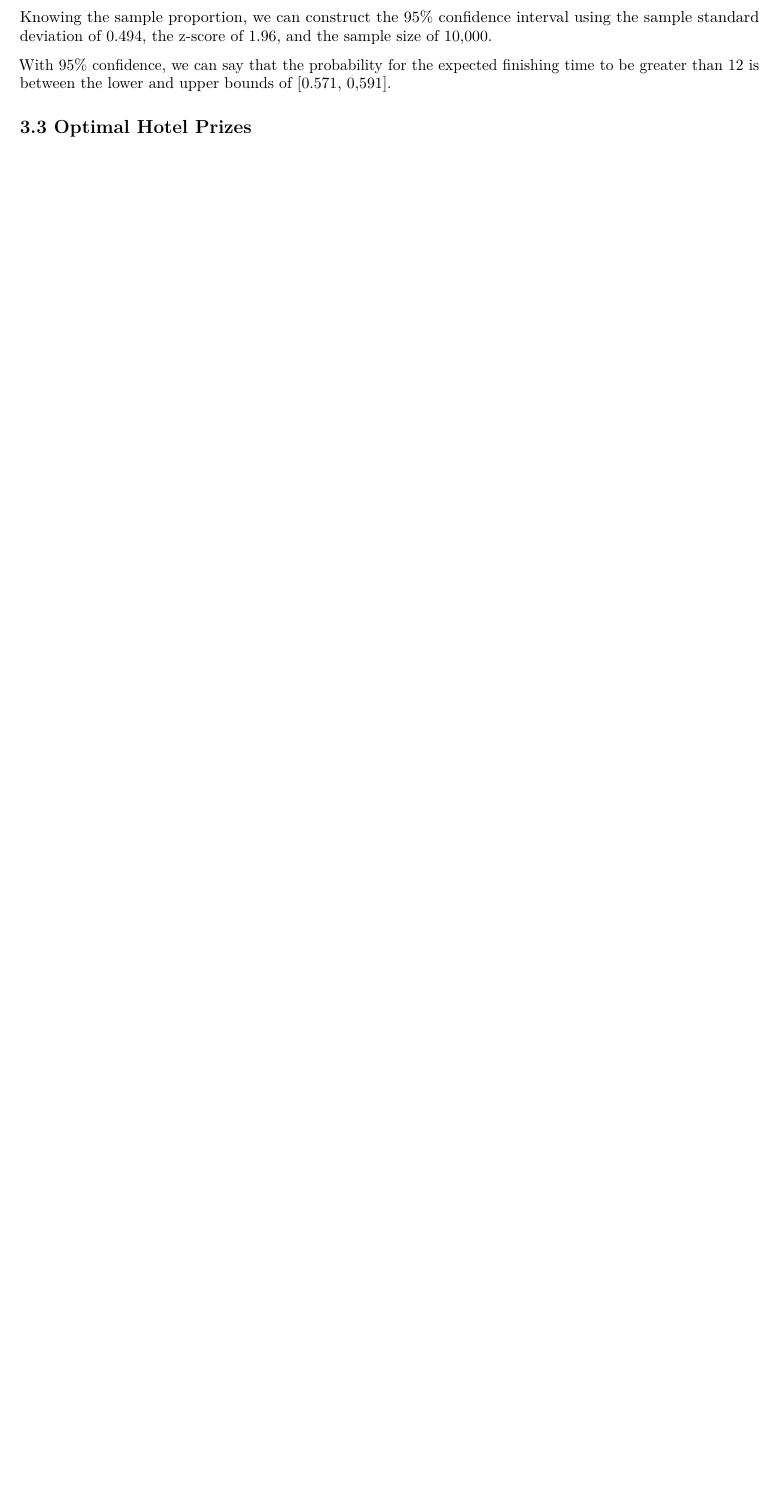
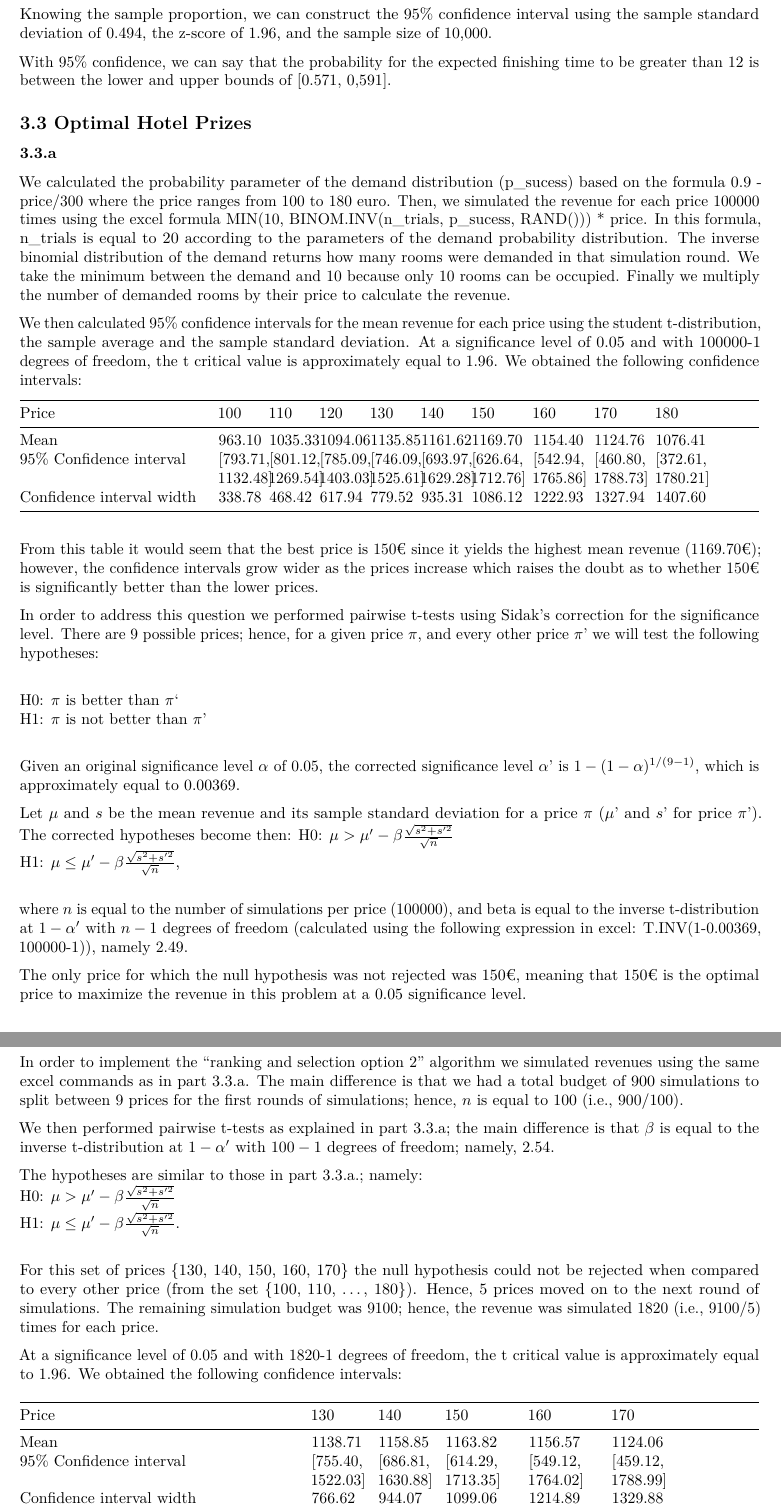
Before and after one commit to erewl/2022_sso_group4, an R Markdown document (03_assignment/Assignment_3_FINAL.Rmd): part of page 3 of 5 before the commit and two parts of pages 3 and 4 of 8 after it, the two joined at a grey line, cut so that both start at the same text, the shorter picture padded with empty space. Rendered offline with R 4.5, knitr and Pandoc, then LaTeX, with nearby package versions.

Commit message:
Add files via upload
CI width added to excel, all answers together in Rmd, screenshots of excel, final pdf

```diff
--- a/03_assignment/Assignment_3_FINAL.Rmd
+++ b/03_assignment/Assignment_3_FINAL.Rmd
@@ -3,6 +3,7 @@ title: "Assignment_3_Group_4"
 author: "Katrin Grunert, Carmen Byrne Salsas, Bono Lardinois"
 date: "10/23/2022"
 output:
+  word_document: default
   pdf_document: default
   html_document: default
 ---
@@ -103,7 +104,55 @@ With 95% confidence, we can say that the probability for the expected finishing
 
 ## 3.3 Optimal Hotel Prizes
 
-### 3.3 A
+### 3.3.a
+We calculated the probability parameter of the demand distribution (p_sucess) based on the formula 0.9 - price/300 where the price ranges from 100 to 180 euro. Then, we simulated the revenue for each price 100000 times using the excel formula MIN(10, BINOM.INV(n_trials, p_sucess, RAND())) * price. In this formula, n_trials is equal to 20 according to the parameters of the demand probability distribution. The inverse binomial distribution of the demand returns how many rooms were demanded in that simulation round. We take the minimum between the demand and 10 because only 10 rooms can be occupied. Finally we multiply the number of demanded rooms by their price to calculate the revenue.
 
 
-### 3.3 B
+We then calculated 95% confidence intervals for the mean revenue for each price using the student t-distribution, the sample average and the sample standard deviation. At a significance level of 0.05 and with 100000-1 degrees of freedom, the t critical value is approximately equal to 1.96. We obtained the following confidence intervals:
+
+|Price       | 100 | 110 | 120 | 130 | 140 | 150  | 160  | 170  | 180 |
+|-----------------|---|---|---|---|---|----|----|----|----|----|
+|Mean | 963.10 | 1035.33 | 1094.06 | 1135.85 | 1161.62 | 1169.70 | 1154.40 | 1124.76 | 1076.41 |
+|95% Confidence interval  | [793.71, 1132.48] | [801.12, 1269.54] | [785.09, 1403.03] | [746.09, 1525.61] | [693.97, 1629.28] | [626.64, 1712.76]  | [542.94, 1765.86]  | [460.80, 1788.73]  | [372.61, 1780.21]  |
+|Confidence interval width | 338.78 | 468.42 | 617.94 | 779.52 | 935.31 | 1086.12  | 1222.93  | 1327.94  | 1407.60  |
+
+
+From this table it would seem that the best price is 150€ since it yields the highest mean revenue (1169.70€); however, the confidence intervals grow wider as the prices increase which raises the doubt as to whether 150€ is significantly better than the lower prices.
+
+In order to address this question we performed pairwise t-tests using Sidak's correction for the significance level. There are 9 possible prices; hence, for a given price $\pi$, and every other price $\pi$' we will test the following hypotheses:\
+
+H0: $\pi$ is better than $\pi$'\
+H1: $\pi$ is not better than $\pi$' \
+
+Given an original significance level $\alpha$ of 0.05, the corrected significance level $\alpha$' is $1- (1-\alpha)^{1/(9-1)}$, which is approximately equal to 0.00369.
+
+Let $\mu$ and $s$ be the mean revenue and its sample standard deviation for a price $\pi$ ($\mu$' and $s$' for price $\pi$'). The corrected hypotheses become then:
+H0: $\mu >  \mu' - \beta   \frac{\sqrt{s^2 + s'^2}}{\sqrt{n}}$ \
+H1: $\mu \leq  \mu' - \beta   \frac{\sqrt{s^2 + s'^2}}{\sqrt{n}}$, \
+
+where $n$ is equal to the number of simulations per price (100000), and beta is equal to the inverse t-distribution at $1-\alpha'$ with $n-1$ degrees of freedom (calculated using the following expression in excel: T.INV(1-0.00369, 100000-1)), namely 2.49.
+
+The only price for which the null hypothesis was not rejected was 150€, meaning that 150€ is the optimal price to maximize the revenue in this problem at a 0.05 significance level.
+
+
+### 3.3.b
+
+In order to implement the "ranking and selection option 2" algorithm we simulated revenues using the same excel commands as in part 3.3.a. The main difference is that we had a total  budget of 900 simulations to split between 9 prices for the first rounds of simulations; hence, $n$ is equal to 100 (i.e., 900/100).
+
+We then performed pairwise t-tests as explained in part 3.3.a; the main difference is that
+$\beta$ is equal to the inverse t-distribution at $1-\alpha'$ with $100-1$ degrees of freedom; namely, 2.54.
+
+The hypotheses are similar to those in part 3.3.a.; namely: \
+H0: $\mu >  \mu' - \beta   \frac{\sqrt{s^2 + s'^2}}{\sqrt{n}}$ \
+H1: $\mu \leq  \mu' - \beta   \frac{\sqrt{s^2 + s'^2}}{\sqrt{n}}$.\
+
+For this set of prices {130, 140, 150, 160, 170} the null hypothesis could not be rejected when compared to every other price (from the set {100, 110, ..., 180}).
+Hence, 5 prices moved on to the next round of simulations. The remaining simulation budget was 9100; hence, the revenue was simulated 1820 (i.e., 9100/5) times for each price.
+
+At a significance level of 0.05 and with 1820-1 degrees of freedom, the t critical value is approximately equal to 1.96. We obtained the following confidence intervals:
+
+|Price       | 130 | 140 | 150  | 160  | 170 |
+|-----------------|---|---|----|----|----|----|
+|Mean | 1138.71 | 1158.85 | 1163.82 | 1156.57 | 1124.06 |
+|95% Confidence interval | [755.40, 1522.03] | [686.81, 1630.88] | [614.29, 1713.35] | [549.12, 1764.02] | [459.12, 1788.99]  |
+|Confidence interval width  | 766.62 | 944.07 | 1099.06 | 1214.89 | 1329.88 |
```
Also changed, not shown: 03_assignment/3_3_a.png (added), 03_assignment/3_3_b_step2.png (added), 03_assignment/3_3_b_step4.png (added), 03_assignment/Assignment3 qu3.3.b step 2.xlsx, 03_assignment/Group 4 Assignment 3.pdf (added), 03_assignment/Assignment_3_FINAL.Rmd (16 more changed lines).
